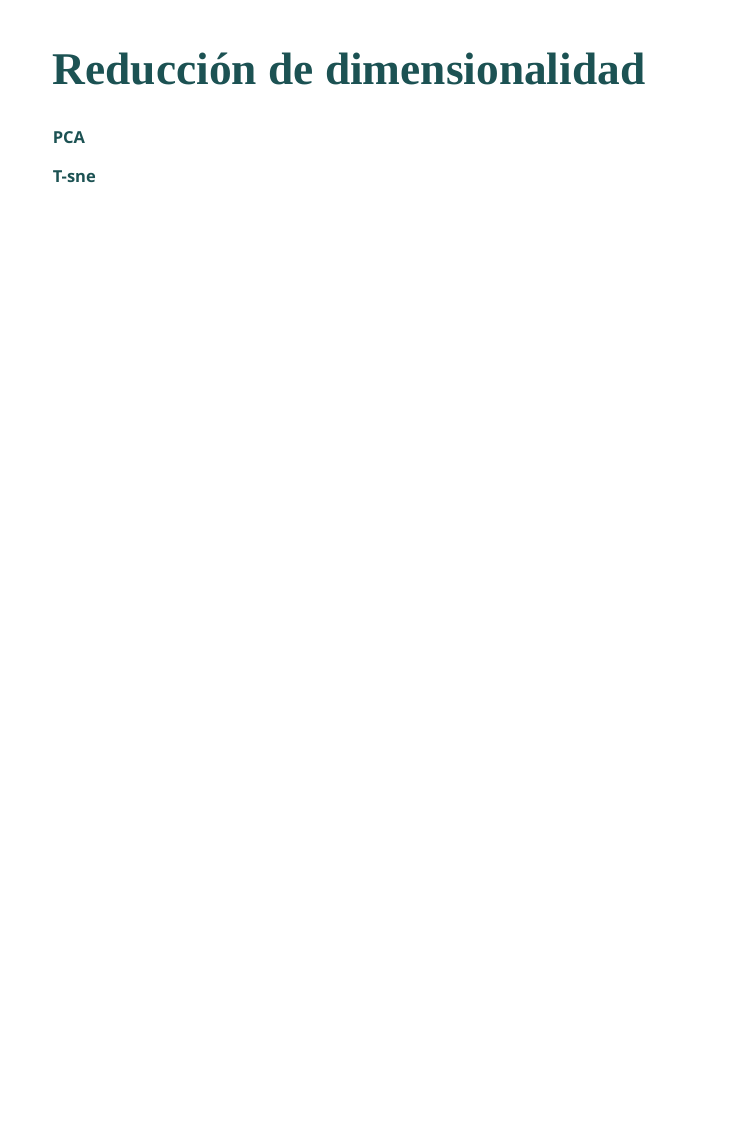
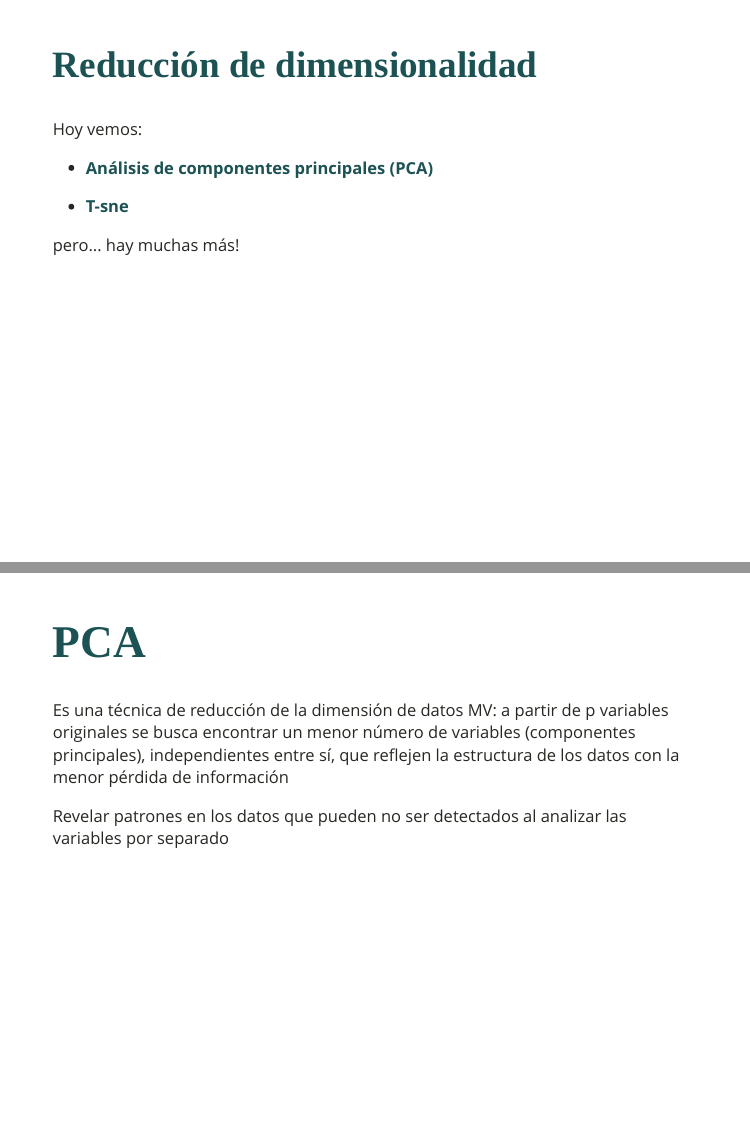
Before and after one commit to PamelaPairo/Taller_IA, an R Markdown document (clases/04_clase.Rmd): page 15 of 15 before the commit and pages 15 and 16 of 19 after it, the two joined at a grey line. The pictures show the slides in the output file clases/04_clase.html that the author committed with the source; the slides are laid out offline by our stand-in for remark.js, each with all of its steps uncovered, in fonts that may differ from those the slides ask for, and without slide numbers, shadows or browser add-ons; a font, style sheet, LaTeX package, included part or bibliography that could not be used is replaced or left out.

Commit message:
pca y tsne

```diff
--- a/clases/04_clase.Rmd
+++ b/clases/04_clase.Rmd
@@ -250,8 +250,22 @@ formando kclusters
 - Existen muchas técnicas más Mean Shift, GMM, Clustering jerárquico, etc.
 
 ---
-# Reducción de dimensionalidad
+## Reducción de dimensionalidad
 
-**.purple[PCA]**
+Hoy vemos:
 
-**.purple[T-sne]**
+- **.purple[ Análisis de componentes principales (PCA)]**
+
+- **.purple[T-sne]**
+
+pero... hay muchas más!
+
+---
+# PCA
+
+
+.bg-washed-light-purple.b--light-purple.ba.bw2.br2.shadow-5.ph3.mt2[
+
+Es una técnica de reducción de la dimensión de datos MV: a partir de p variables originales se busca encontrar un menor número de variables (componentes principales), independientes entre sí, que reflejen la estructura de los datos con la menor pérdida de información
+
+Revelar patrones en los datos que pueden no ser detectados al analizar las variables por separado
```
Also changed, not shown: clases/04_clase.html, clases/images/pca_1.png (added), clases/04_clase.Rmd (31 more changed lines).
